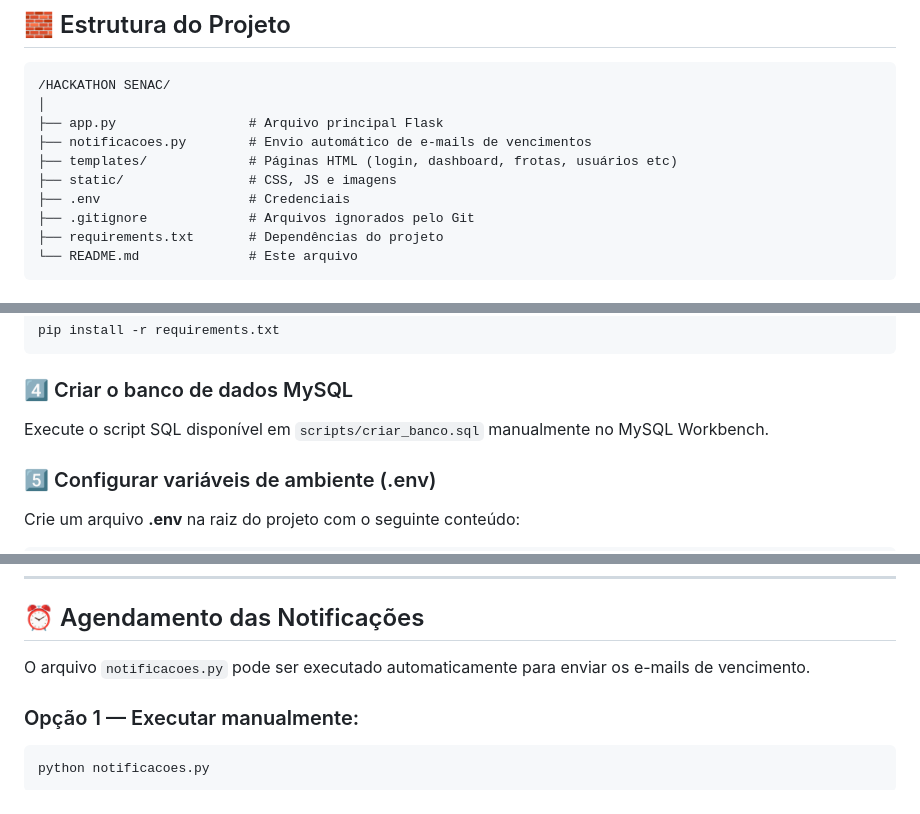
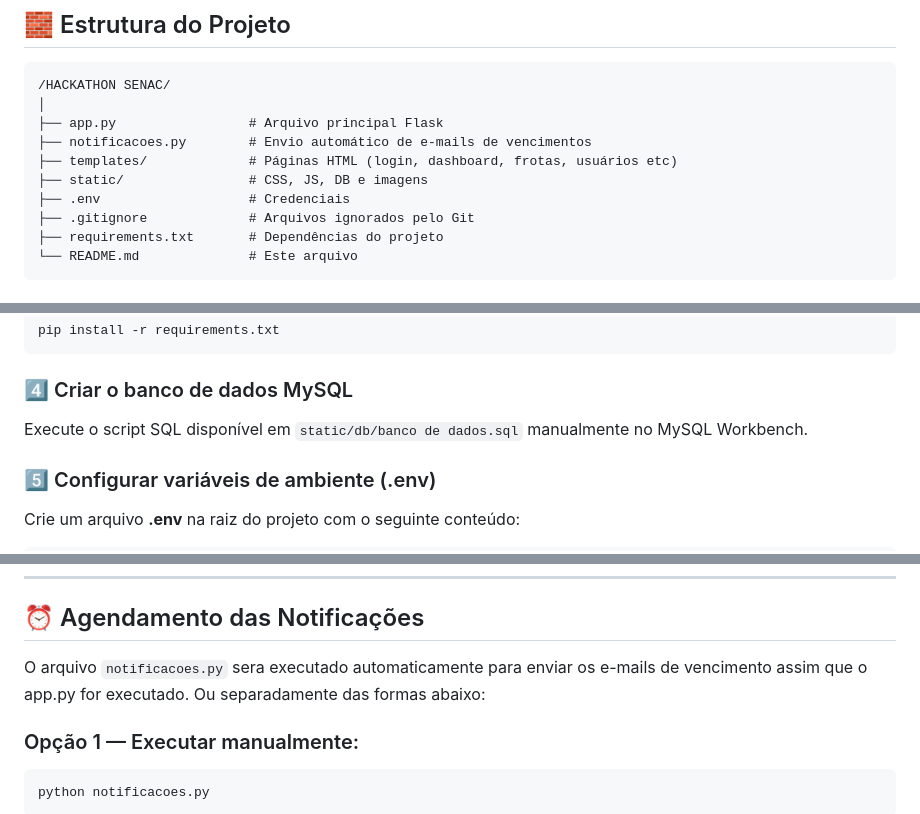
Before and after one commit to EvertonViniciusav/Hackathon-Senac, a Markdown page: README.md, 3 parts joined by grey strips. Rendered like a GitHub page.

Commit message:
Correção readme

````diff
--- a/README.md
+++ b/README.md
@@ -39,7 +39,7 @@ O sistema foi desenvolvido para o **Hackathon Senac**, com foco em **eficiência
 ├── app.py                 # Arquivo principal Flask
 ├── notificacoes.py        # Envio automático de e-mails de vencimentos
 ├── templates/             # Páginas HTML (login, dashboard, frotas, usuários etc)
-├── static/                # CSS, JS e imagens
+├── static/                # CSS, JS, DB e imagens
 ├── .env                   # Credenciais
 ├── .gitignore             # Arquivos ignorados pelo Git
 ├── requirements.txt       # Dependências do projeto
@@ -87,7 +87,7 @@ pip install -r requirements.txt
 ```
 
 ### 4️⃣ Criar o banco de dados MySQL
-Execute o script SQL disponível em `scripts/criar_banco.sql` manualmente no MySQL Workbench.
+Execute o script SQL disponível em `static/db/banco de dados.sql` manualmente no MySQL Workbench.
 
 ### 5️⃣ Configurar variáveis de ambiente (.env)
 
@@ -119,7 +119,7 @@ http://127.0.0.1:5000/
 
 ## ⏰ Agendamento das Notificações
 
-O arquivo `notificacoes.py` pode ser executado automaticamente para enviar os e-mails de vencimento.
+O arquivo `notificacoes.py` sera executado automaticamente para enviar os e-mails de vencimento assim que o app.py for executado. Ou separadamente das formas abaixo:
 
 ### Opção 1 — Executar manualmente:
 ```bash
````
Also changed, not shown: other parts of README.md (+2 -2 lines).
